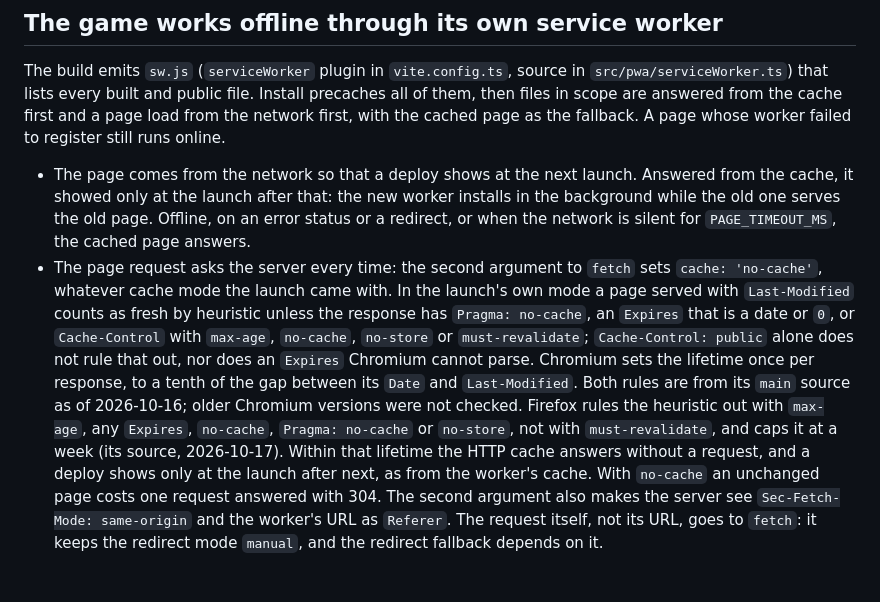
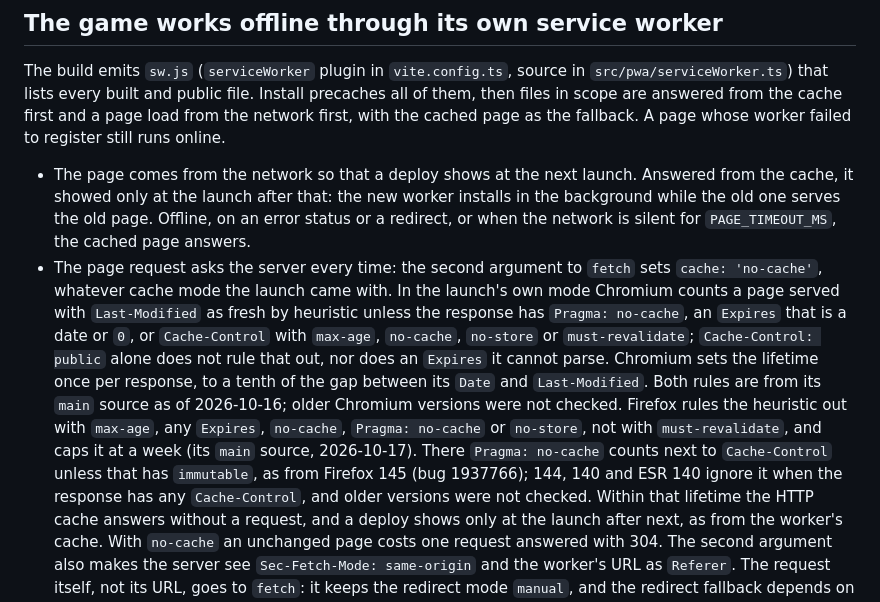
Before and after one commit to DmitryChuhnin/Flip-a-coin, a Markdown page: docs/decisions.md, the part around the change. Drawn GitHub-style; blank space fills up the shorter version.

```diff
--- a/docs/decisions.md
+++ b/docs/decisions.md
@@ -171,15 +171,18 @@ online.
   while the old one serves the old page. Offline, on an error status or a redirect, or when the
   network is silent for `PAGE_TIMEOUT_MS`, the cached page answers.
 - The page request asks the server every time: the second argument to `fetch` sets
-  `cache: 'no-cache'`, whatever cache mode the launch came with. In the launch's own mode a page
-  served with `Last-Modified` counts as fresh by heuristic unless the response has
+  `cache: 'no-cache'`, whatever cache mode the launch came with. In the launch's own mode Chromium
+  counts a page served with `Last-Modified` as fresh by heuristic unless the response has
   `Pragma: no-cache`, an `Expires` that is a date or `0`, or `Cache-Control` with `max-age`,
   `no-cache`, `no-store` or `must-revalidate`; `Cache-Control: public` alone does not rule that
-  out, nor does an `Expires` Chromium cannot parse. Chromium sets the lifetime once per response,
+  out, nor does an `Expires` it cannot parse. Chromium sets the lifetime once per response,
   to a tenth of the gap between its `Date` and `Last-Modified`. Both rules are from its `main`
   source as of 2026-10-16; older Chromium versions were not checked. Firefox rules the heuristic
   out with `max-age`, any `Expires`, `no-cache`, `Pragma: no-cache` or `no-store`, not with
-  `must-revalidate`, and caps it at a week (its source, 2026-10-17). Within that lifetime the
+  `must-revalidate`, and caps it at a week (its `main` source, 2026-10-17). There
+  `Pragma: no-cache` counts next to `Cache-Control` unless that has `immutable`, as from Firefox
+  145 (bug 1937766); 144, 140 and ESR 140 ignore it when the response has any `Cache-Control`,
+  and older versions were not checked. Within that lifetime the
   HTTP cache answers without a request, and a deploy shows only at the launch after next, as from
   the worker's cache. With `no-cache` an unchanged page costs one request answered with 304. The
   second argument also makes the server see `Sec-Fetch-Mode: same-origin` and the worker's URL as
```
Also changed, not shown: README.md (+11 -5 lines).
